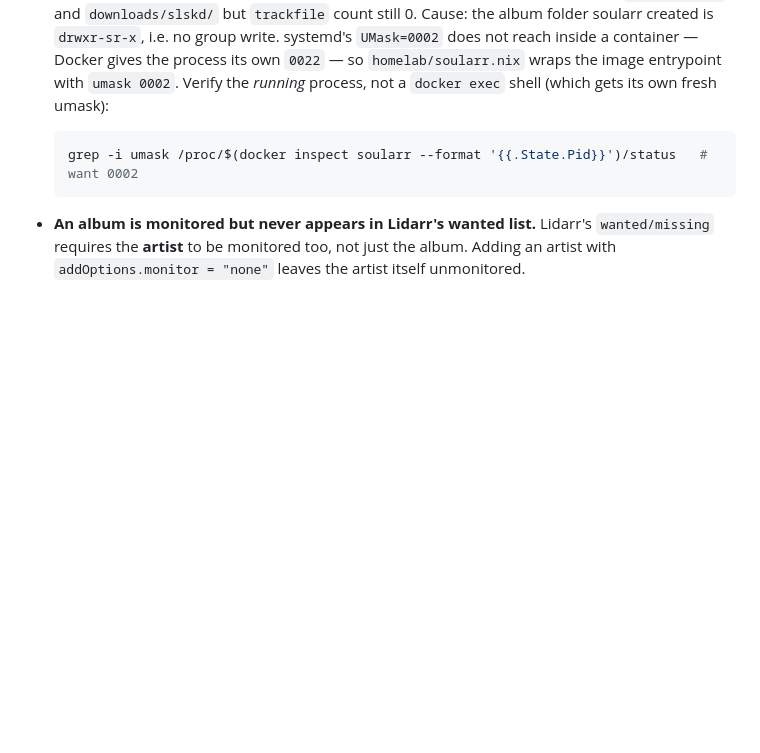
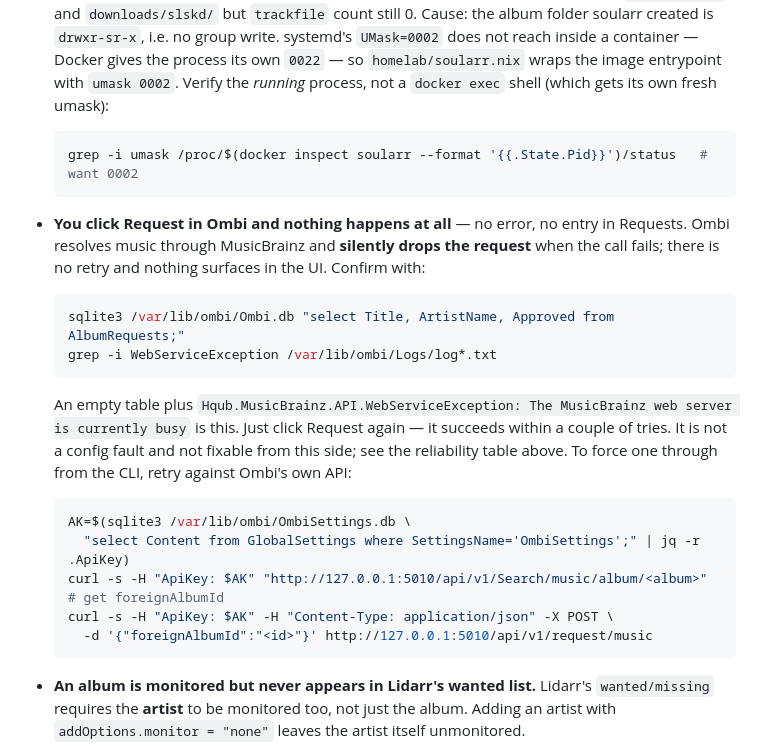
Before and after one commit to landonreekstin/nixos-config, a Markdown page: docs/music.md, the part around one of its changes. GitHub-like rendering; blank space fills up the shorter version.

````diff
--- a/docs/music.md
+++ b/docs/music.md
@@ -214,6 +267,28 @@ journalctl -u soularr -n 100               # container stdout lands here
   grep -i umask /proc/$(docker inspect soularr --format '{{.State.Pid}}')/status   # want 0002
   ```
 
+- **You click Request in Ombi and nothing happens at all** — no error, no entry in Requests.
+  Ombi resolves music through MusicBrainz and **silently drops the request** when the call
+  fails; there is no retry and nothing surfaces in the UI. Confirm with:
+
+  ```bash
+  sqlite3 /var/lib/ombi/Ombi.db "select Title, ArtistName, Approved from AlbumRequests;"
+  grep -i WebServiceException /var/lib/ombi/Logs/log*.txt
+  ```
+
+  An empty table plus `Hqub.MusicBrainz.API.WebServiceException: The MusicBrainz web server
+  is currently busy` is this. Just click Request again — it succeeds within a couple of
+  tries. It is not a config fault and not fixable from this side; see the reliability table
+  above. To force one through from the CLI, retry against Ombi's own API:
+
+  ```bash
+  AK=$(sqlite3 /var/lib/ombi/OmbiSettings.db \
+    "select Content from GlobalSettings where SettingsName='OmbiSettings';" | jq -r .ApiKey)
+  curl -s -H "ApiKey: $AK" "http://127.0.0.1:5010/api/v1/Search/music/album/<album>"   # get foreignAlbumId
+  curl -s -H "ApiKey: $AK" -H "Content-Type: application/json" -X POST \
+    -d '{"foreignAlbumId":"<id>"}' http://127.0.0.1:5010/api/v1/request/music
+  ```
+
 - **An album is monitored but never appears in Lidarr's wanted list.** Lidarr's
   `wanted/missing` requires the **artist** to be monitored too, not just the album. Adding an
   artist with `addOptions.monitor = "none"` leaves the artist itself unmonitored.
````
Also changed, not shown: other parts of docs/music.md (+53 -0 lines).
